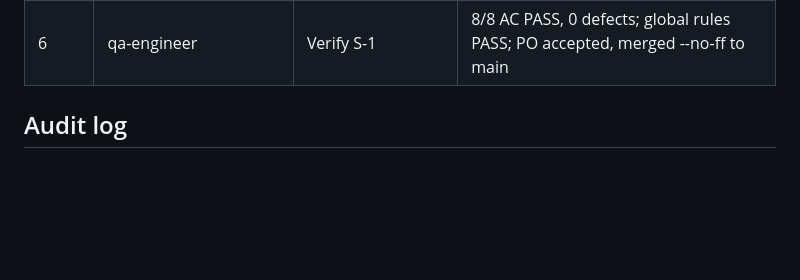
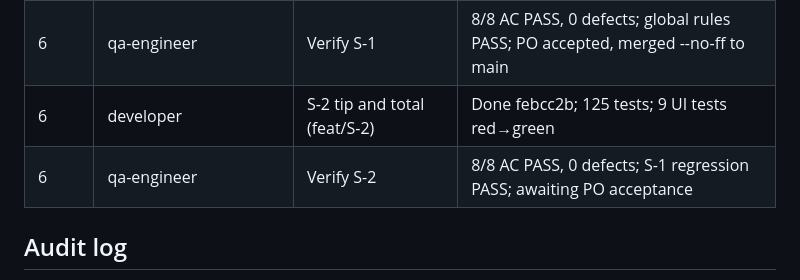
Before and after one commit to Sabeekhann/Web-Calculator, a Markdown page: docs/process/delivery-tracker.md, the part around the change. GitHub-like rendering; blank space fills up the shorter version.

Commit message:
docs: S-2 QA report (8/8 AC PASS)
Co-Authored-By: Claude Opus 5.5 <noreply@anthropic.com>
Claude-Session: https://claude.ai/code/session_01TsCSPMRLfmWZACbrKiYtWx

```diff
--- a/docs/process/delivery-tracker.md
+++ b/docs/process/delivery-tracker.md
@@ -51,6 +51,8 @@ Current stage: **Stage 6 — Sprint 1**.
 | 5 | qa-engineer | Re-test DEF-S0-1 and live deploy | PASS; deploy run succeeded; live checks MANUAL (proxy blocks github.io) |
 | 6 | developer | S-1 split the bill (feat/S-1) | Done 95f79b9; 105 tests red→green; mutation check added T-S2.2 unit early |
 | 6 | qa-engineer | Verify S-1 | 8/8 AC PASS, 0 defects; global rules PASS; PO accepted, merged --no-ff to main |
+| 6 | developer | S-2 tip and total (feat/S-2) | Done febcc2b; 125 tests; 9 UI tests red→green |
+| 6 | qa-engineer | Verify S-2 | 8/8 AC PASS, 0 defects; S-1 regression PASS; awaiting PO acceptance |
 
 ## Audit log
 _release-auditor entries from Stage 8 onwards._
```
Also changed, not shown: 1 other file.
